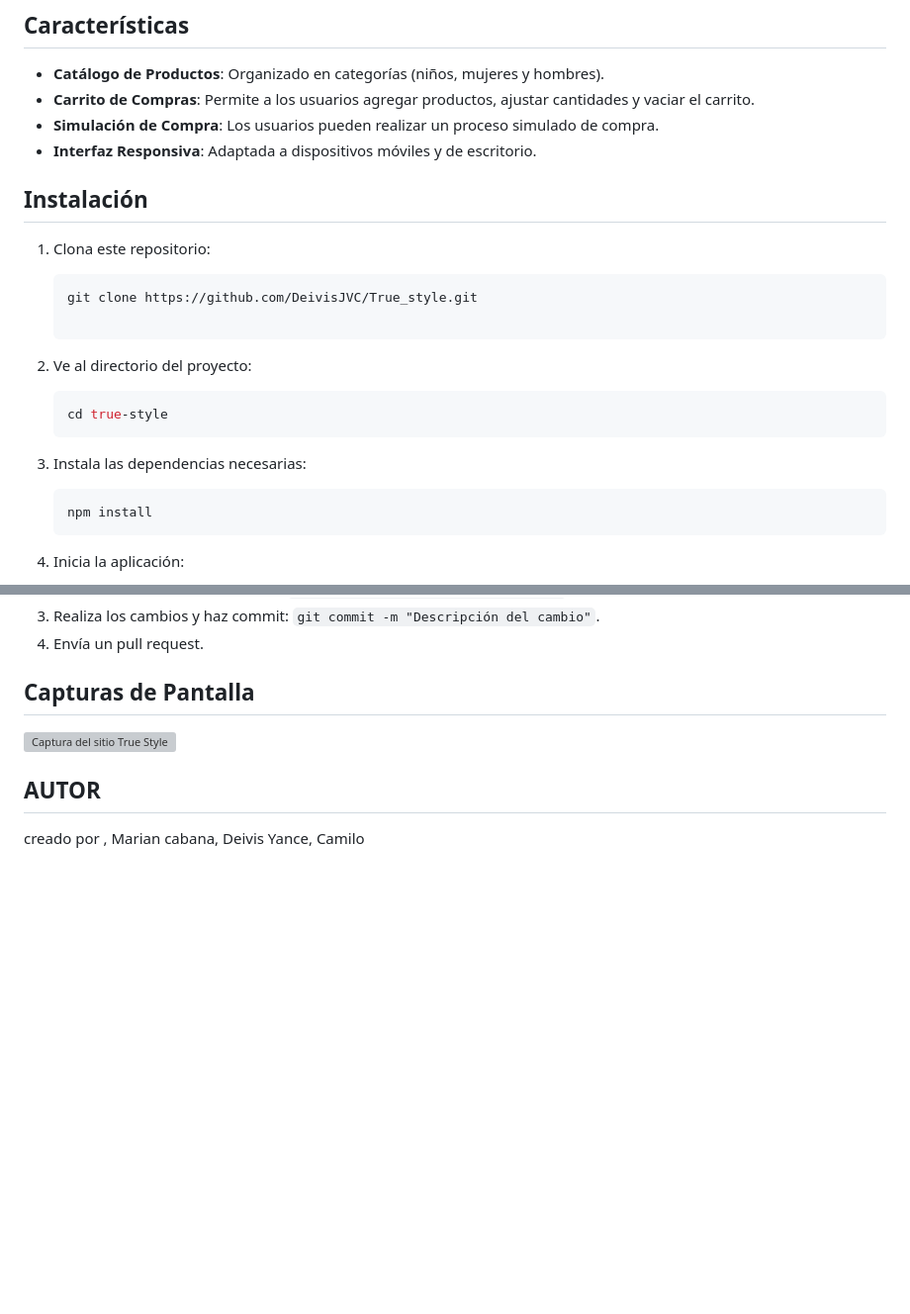
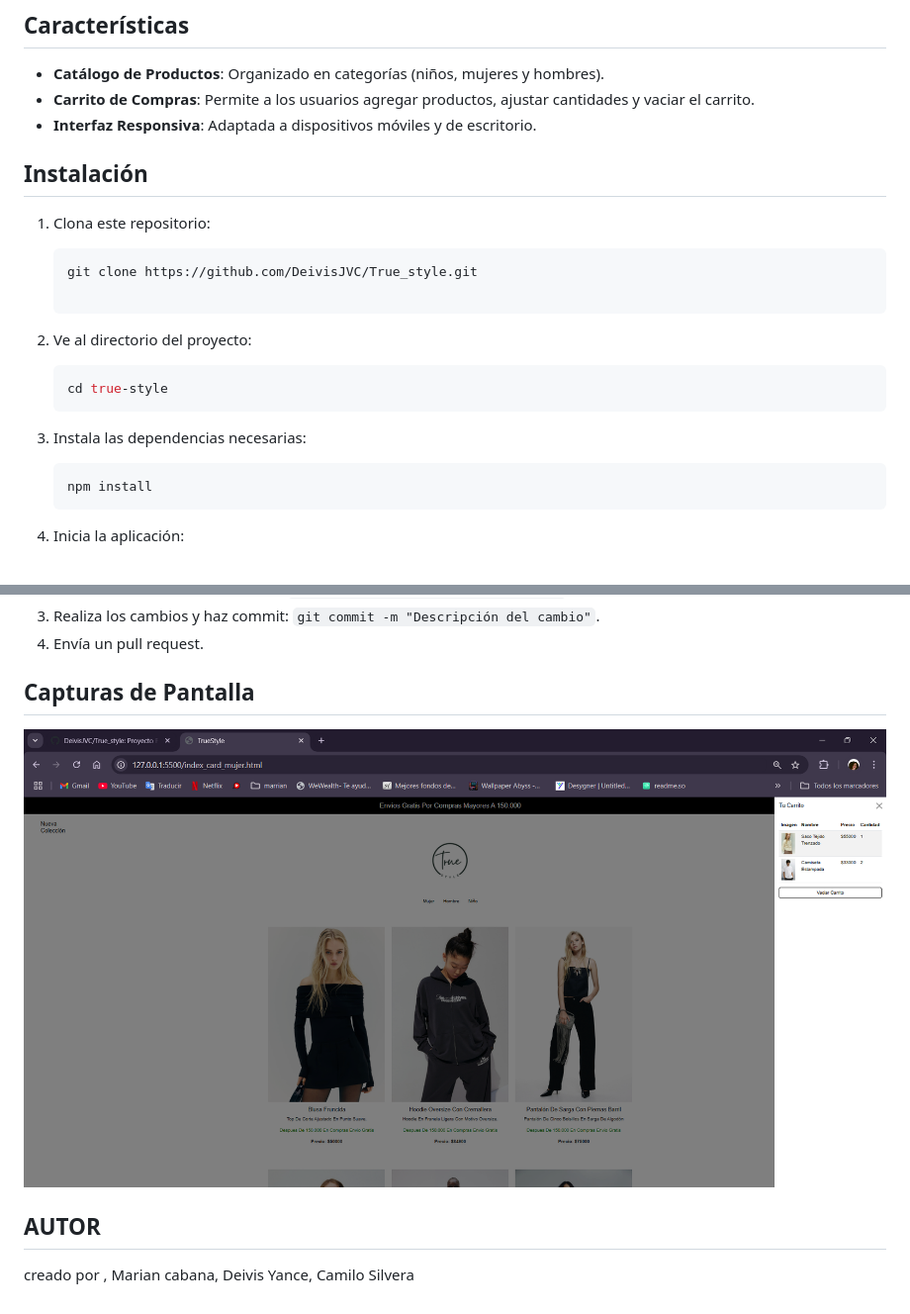
Before and after one commit to DeivisJVC/True_style, a Markdown page: README.md, 2 parts joined by grey strips. Shown: that part at 99% size. Drawn GitHub-style; pictures changed too: img/Captura de pantalla 2024-12-12 113035.png (added); blank space fills up the shorter version; grey boxes are pictures that could not be loaded.

Commit message:
add: readme

````diff
--- a/README.md
+++ b/README.md
@@ -14,21 +14,25 @@
 
 - **Catálogo de Productos**: Organizado en categorías (niños, mujeres y hombres).
 - **Carrito de Compras**: Permite a los usuarios agregar productos, ajustar cantidades y vaciar el carrito.
-- **Simulación de Compra**: Los usuarios pueden realizar un proceso simulado de compra.
 - **Interfaz Responsiva**: Adaptada a dispositivos móviles y de escritorio.
 
 ## Instalación
 
 1. Clona este repositorio:
+
    ```bash
    git clone https://github.com/DeivisJVC/True_style.git
 
+   ```
+
 2. Ve al directorio del proyecto:
+
    ```bash
    cd true-style
    ```
 
 3. Instala las dependencias necesarias:
+
    ```bash
    npm install
    ```
@@ -61,7 +65,8 @@ Este proyecto fue creado por **Marian Cabana**, **Deivis Yance** y **Camilo**. S
 
 ## Capturas de Pantalla
 
-![Captura del sitio True Style](img/Screenshot_2024_1211_230118.jpg)
+![Captura del sitio True Style](img/Captura%20de%20pantalla%202024-12-12%20113035.png)
 
 ## AUTOR
-creado por , Marian cabana, Deivis Yance, Camilo
+
+creado por , Marian cabana, Deivis Yance, Camilo Silvera
````
